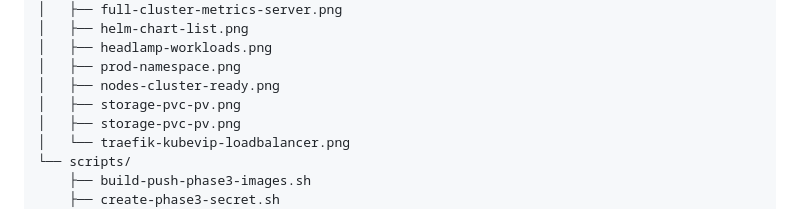
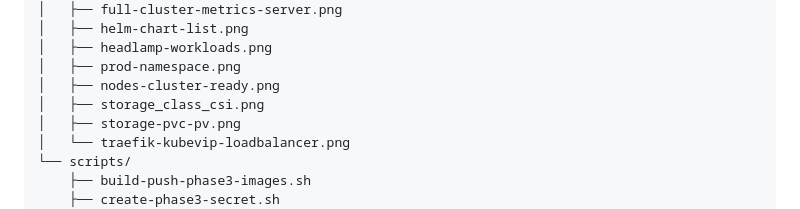
Before and after one commit to Anik50/indetechs, a Markdown page: readme.md, the part around the change. Drawn GitHub-style.

```diff
--- a/readme.md
+++ b/readme.md
@@ -334,7 +334,7 @@ Helm is used for platform-level services where chart-based lifecycle management
 │   ├── headlamp-workloads.png
 │   ├── prod-namespace.png
 │   ├── nodes-cluster-ready.png
-│   ├── storage-pvc-pv.png
+│   ├── storage_class_csi.png
 │   ├── storage-pvc-pv.png
 │   └── traefik-kubevip-loadbalancer.png
 └── scripts/
```
